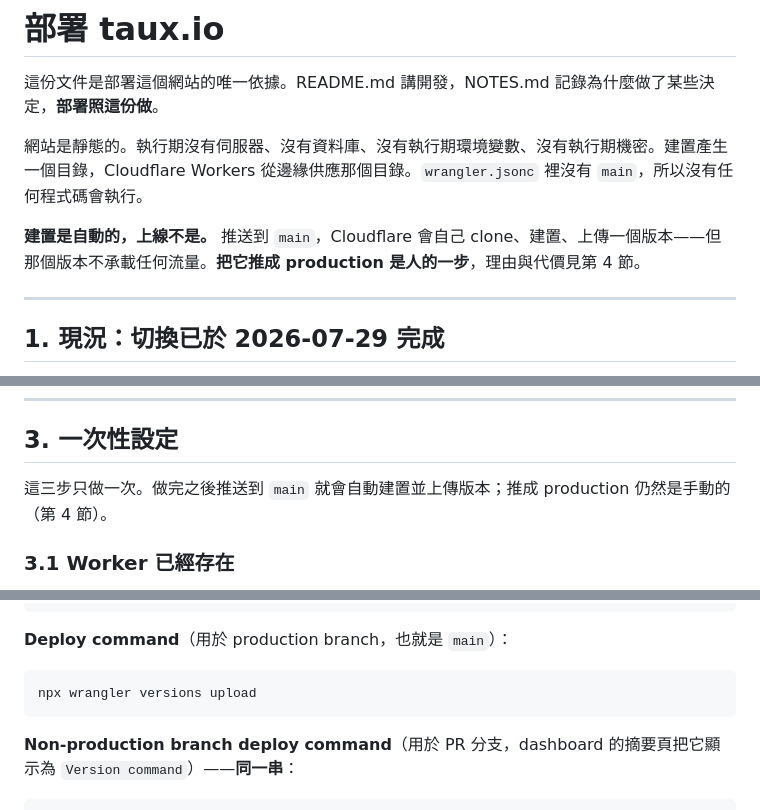
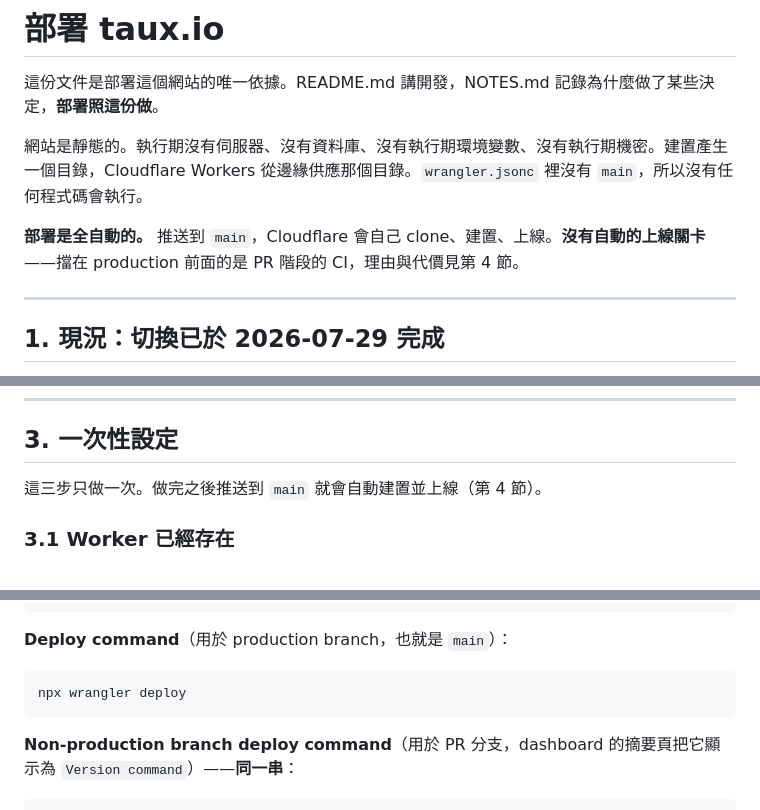
Before and after one commit to taux-io/official-website, a Markdown page: DEPLOYMENT.md, 3 parts joined by grey strips. Rendered like a GitHub page.

````diff
--- a/DEPLOYMENT.md
+++ b/DEPLOYMENT.md
@@ -4,7 +4,7 @@
 
 網站是靜態的。執行期沒有伺服器、沒有資料庫、沒有執行期環境變數、沒有執行期機密。建置產生一個目錄，Cloudflare Workers 從邊緣供應那個目錄。`wrangler.jsonc` 裡沒有 `main`，所以沒有任何程式碼會執行。
 
-**建置是自動的，上線不是。** 推送到 `main`，Cloudflare 會自己 clone、建置、上傳一個版本——但那個版本不承載任何流量。**把它推成 production 是人的一步**，理由與代價見第 4 節。
+**部署是全自動的。** 推送到 `main`，Cloudflare 會自己 clone、建置、上線。**沒有自動的上線關卡**——擋在 production 前面的是 PR 階段的 CI，理由與代價見第 4 節。
 
 ---
 
@@ -78,7 +78,7 @@ npm run build:css && npm run build:site
 
 ## 3. 一次性設定
 
-這三步只做一次。做完之後推送到 `main` 就會自動建置並上傳版本；推成 production 仍然是手動的（第 4 節）。
+這三步只做一次。做完之後推送到 `main` 就會自動建置並上線（第 4 節）。
 
 ### 3.1 Worker 已經存在
 
@@ -107,7 +107,7 @@ curl --proto '=https' --tlsv1.2 -sSf https://sh.rustup.rs | sh -s -- -y --no-mod
 **Deploy command**（用於 production branch，也就是 `main`）：
 
 ```
-npx wrangler versions upload
+npx wrangler deploy
 ```
 
 **Non-production branch deploy command**（用於 PR 分支，dashboard 的摘要頁把它顯示為 `Version command`）——**同一串**：
````
Also changed, not shown: other parts of DEPLOYMENT.md (+14 -21 lines), NOTES.md (+4 -2 lines).
